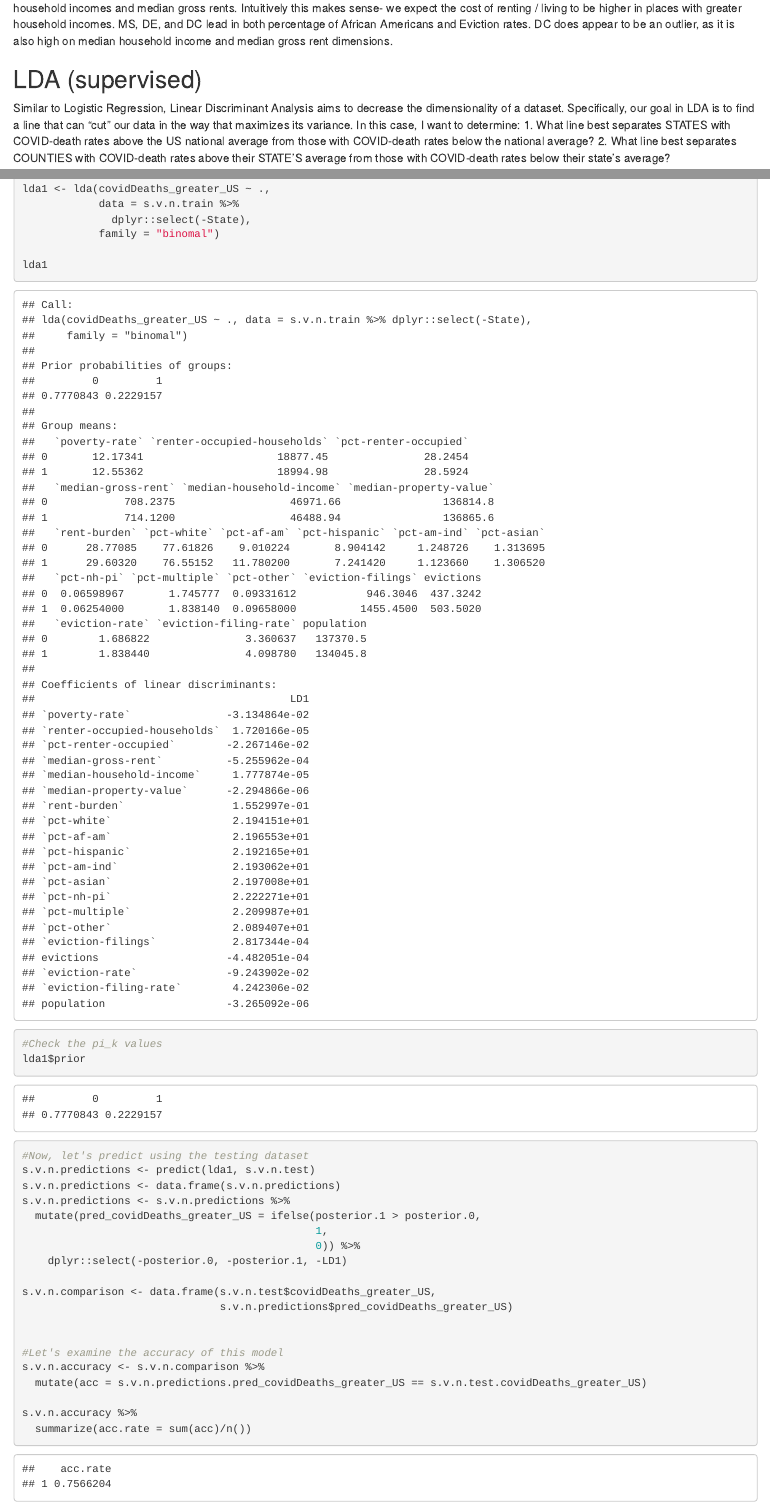
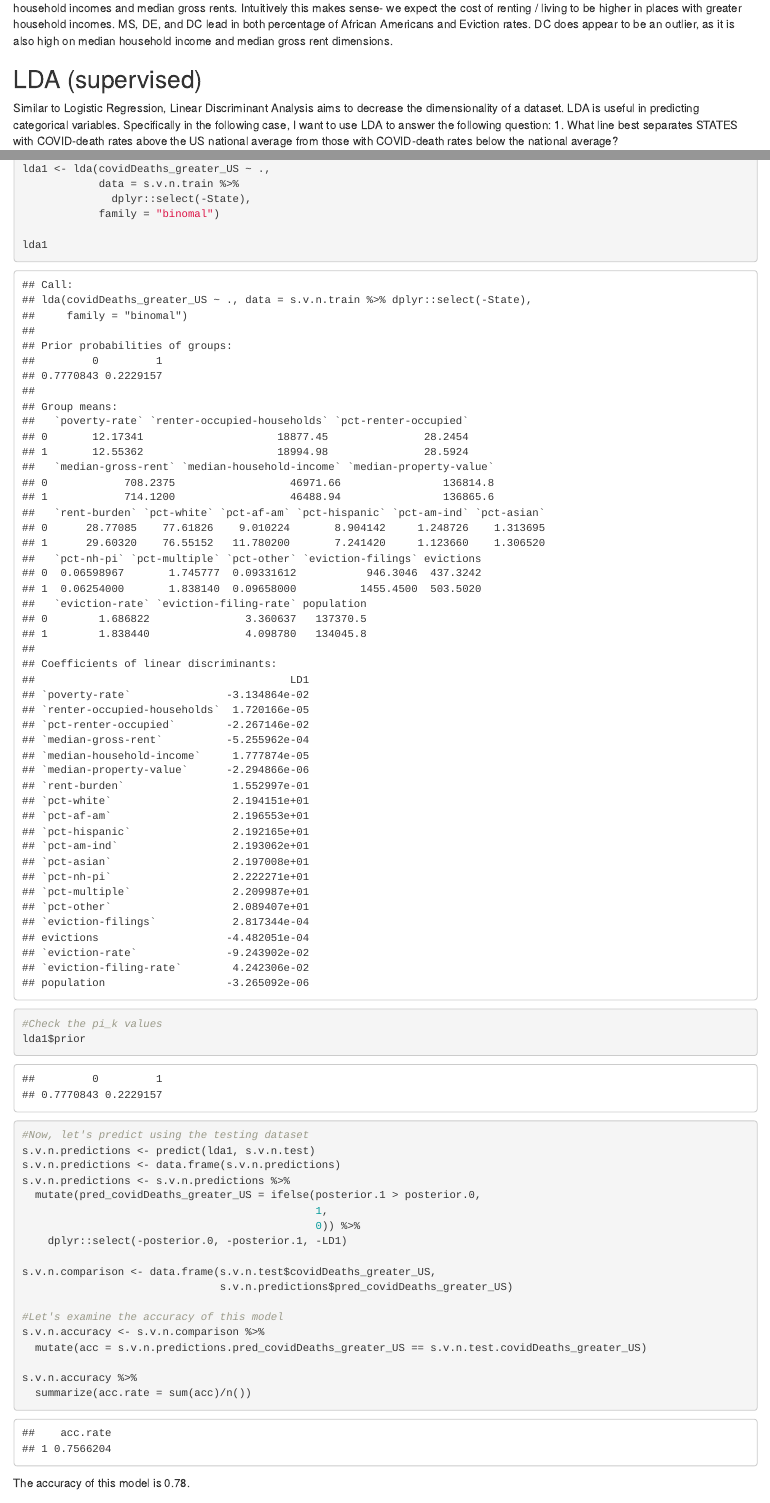
Before and after one commit to c-hatoma/covid-and-inequality, an R Markdown document (Bea.rmd): the page in a window 1100 px wide, from 4850 px down, and a second part further down, joined at a grey line. Rendered offline with R 4.5, knitr and Pandoc, with nearby package versions; code that draws random numbers runs with fixed seeds of ours; some code elsewhere in the file could not run offline.

Commit message:
updated 1:23 PM

````diff
--- a/Bea.rmd
+++ b/Bea.rmd
@@ -213,9 +213,9 @@ Our top PC is mainly driven by median.gross.rent (0.71) and median.household.inc
 
 ## LDA (supervised)
 Similar to Logistic Regression, Linear Discriminant Analysis aims to decrease the dimensionality
-of a dataset.  Specifically, our goal in LDA is to find a line that can "cut" our data in the way that maximizes its variance.  In this case, I want to determine:
+of a dataset.  LDA is useful in predicting categorical variables.  Specifically in the following case, I want to use LDA to answer the following question:
 1. What line best separates STATES with COVID-death rates above the US national average from those with COVID-death rates below the national average?
-2. What line best separates COUNTIES with COVID-death rates above their STATE'S average from those with COVID-death rates below their state's average?
+
 ```{r}
 
 # LDA for STATES greater than NATIONAL
@@ -268,3 +268,5 @@ s.v.n.accuracy %>%
   summarize(acc.rate = sum(acc)/n())
 
 ```
+
+The accuracy of this model is 0.78.
````
Also changed, not shown: Bea.rmd (4 more changed lines).
